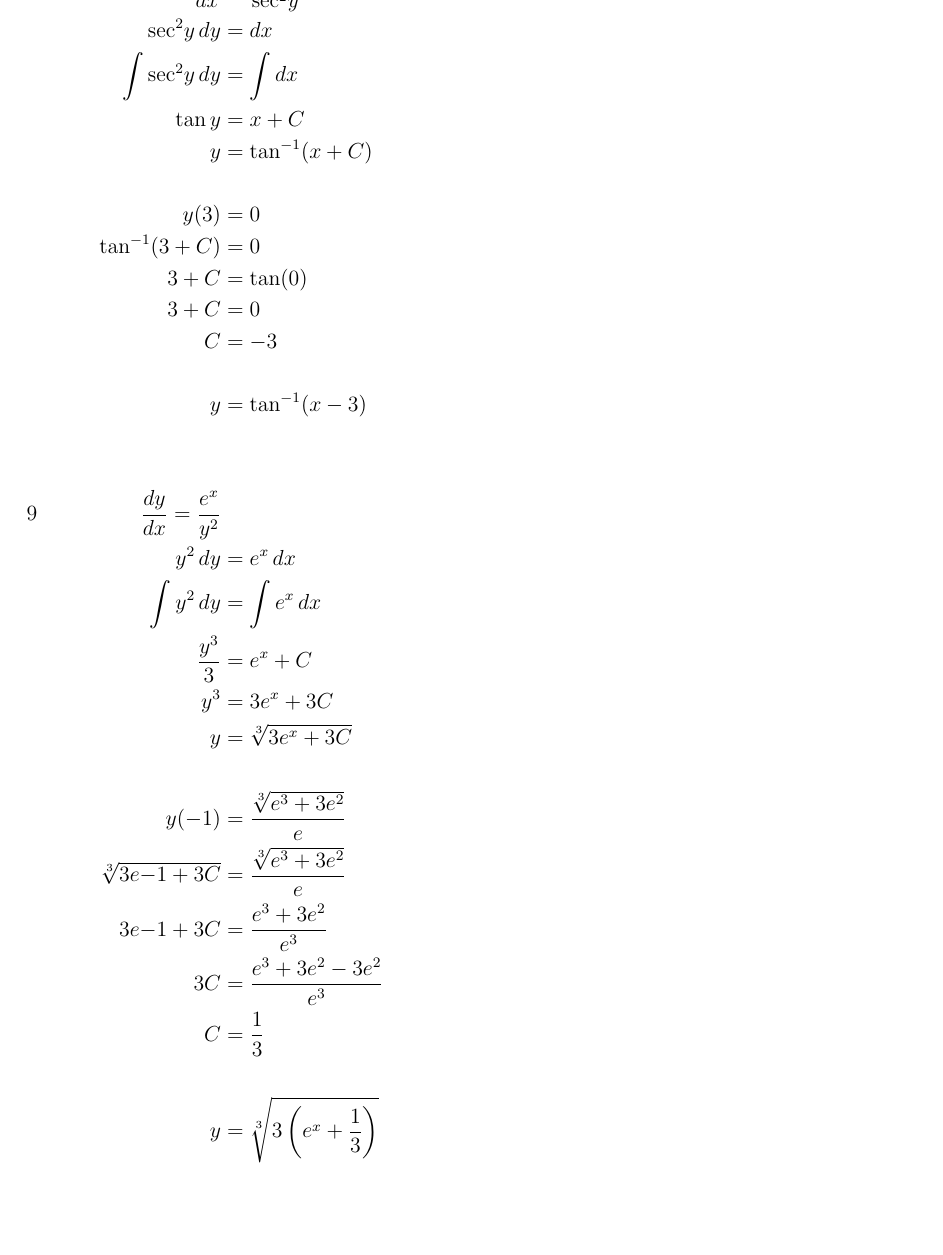
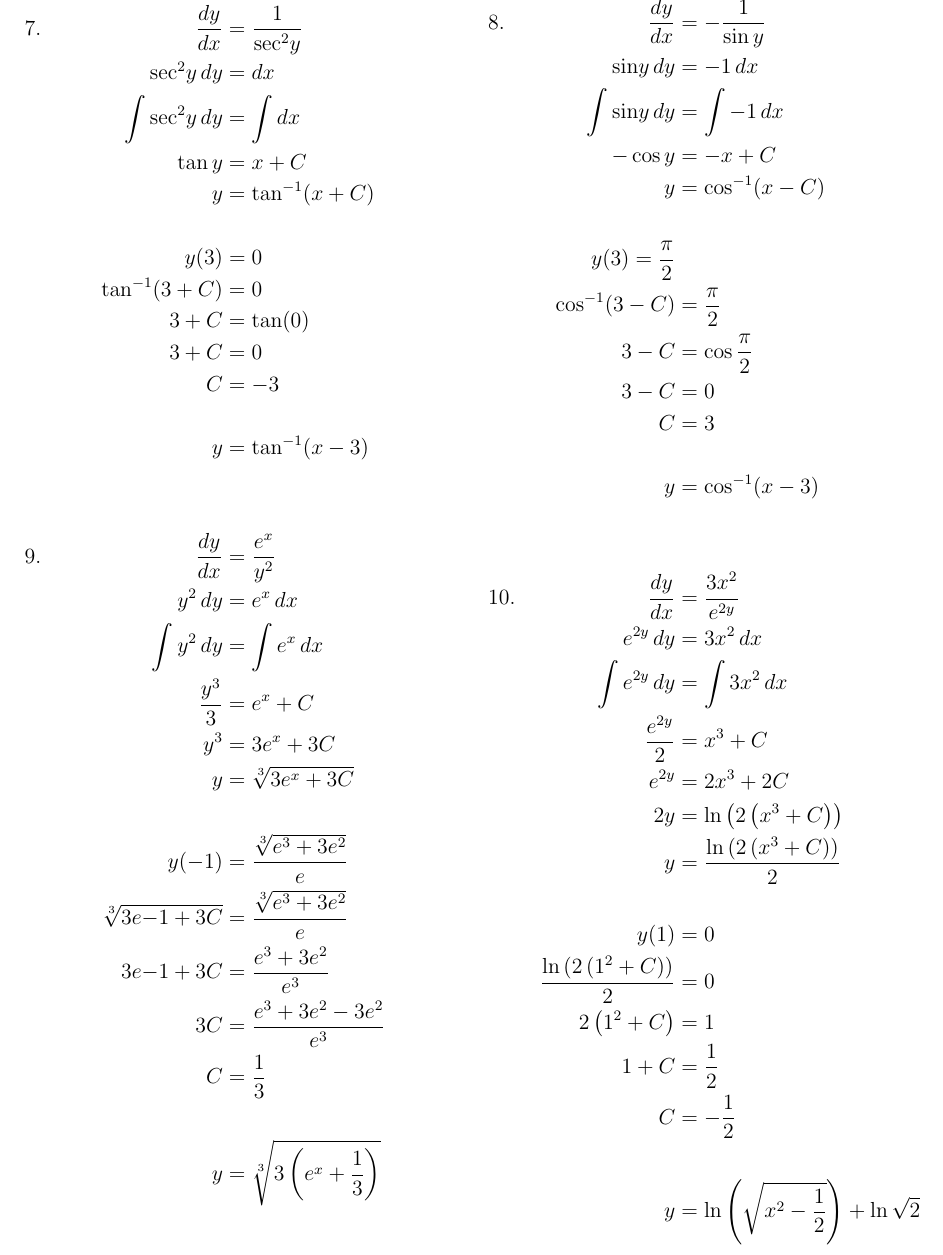
Before and after one commit to joseporcar/mathhw-APCALC, a LaTeX document (MathHW.tex): part of page 8 of 8, cut at the place of the change, the shorter picture padded with empty space. Compiled offline with pdfLaTeX.

Commit message:
werk hard every day

```diff
--- a/MathHW.tex
+++ b/MathHW.tex
@@ -310,5 +311,5 @@ Find the volume of the solid that results when the region enclosed by the curves
     \begin{align*}
-        &7 & \frac{dy}{dx} &= \frac{1}{\sec^2\! y} \\
+        &7.& \frac{dy}{dx} &= \frac{1}{\sec^2\! y} \\
         &&\sec^2\! y\,dy &= dx \\
         &&\int \sec^2\!y\,dy &= \int dx \\
         &&\tan y &= x + C \\
@@ -319,7 +320,7 @@ Find the volume of the solid that results when the region enclosed by the curves
         &&3 + C &= 0 \\
         &&C &= -3 \\ \\
         &&y &= \tan^{-1}(x - 3)  \\ \\ \\
-        &9&\frac{dy}{dx} = \frac{e^x}{y^2} \\
+        &9.&\frac{dy}{dx} &= \frac{e^x}{y^2} \\
         &&y^2\,dy &= e^x\,dx \\
         &&\int y^2\,dy &= \int e^x\,dx \\
         &&\frac{y^3}{3} &= e^x + C \\
@@ -334,29 +335,38 @@ Find the volume of the solid that results when the region enclosed by the curves
     \end{align*}
     \columnbreak
     \begin{align*}
-        &8&
-        &9&
+        &8.&\frac{dy}{dx} &= -\frac{1}{\sin y} \\
+        &&\sin \! y\,dy &= -1\,dx \\
+        &&\int \sin \! y\,dy &= \int -1\,dx \\
+        &&-\cos y &= -x + C \\
+        &&y &= \cos^{-1}(x - C) \\ \\
+        &&y(3) = \frac{\pi}{2} \\
+        &&\cos^{-1}(3 - C) &= \frac{\pi}{2} \\
+        &&3 - C &= \cos \frac{\pi}{2} \\
+        &&3 - C &= 0 \\
+        &&C &= 3 \\ \\
+        &&y &= \cos^{-1}(x - 3) \\ \\ \\
+        &10.& \frac{dy}{dx} &= \frac{3x^2}{e^{2y}} \\
+        &&e^{2y}\,dy &= 3x^2\,dx \\
+        &&\int e^{2y}\,dy &= \int 3x^2\,dx \\
+        &&\frac{e^{2y}}{2} &= x^3 + C \\
+        &&e^{2y} &= 2x^3 +2C \\
+        &&2y &= \ln \left( 2\left(x^3 + C\right) \right) \\
+        &&y &= \frac{\ln \left( 2\left(x^3 + C\right) \right)}{2} \\ \\
+        &&y(1) &= 0 \\
+        &&\frac{\ln \left( 2\left(1^2 + C\right) \right)}{2} &= 0 \\
+        &&2\left(1^2+C\right) &= 1 \\
+        &&1+C &= \frac{1}{2} \\
+        &&C &= -\frac{1}{2} \\ \\
+        &&y &= \ln \left( \sqrt{x^2 - \frac{1}{2}} \right) + \ln \sqrt{2} \\ \\ \\
     \end{align*}
 \end{multicols}
-%     $$\frac{dy}{dx} = -\frac{1}{\sin y}\,, \quad y(3) = \frac{\pi}{2}$$
+
+%     $$\,, \quad $$
 %     \begin{align*}
-%         \sin \! y\,dy &= -1\,dx & \cos^{-1}(3 - C) &= \frac{\pi}{2} \\
-%         \int \sin \! y\,dy &= \int -1\,dx & 3 - C &= \cos \frac{\pi}{2}\\
-%         -\cos y &= -x + C & 3 - C &= 0 \\
-%         y &= \cos^{-1}(x - C) & C &= 3\\
+
 %     \end{align*}
-%     $$y = \cos^{-1}(x - 3)$$
-
-%     $$\frac{dy}{dx} = \frac{3x^2}{e^{2y}}\,, \quad y(1) = 0$$
-%     \begin{align*}
-%         e^{2y}\,dy &= 3x^2\,dx & \frac{\ln \left( 2\left(1^2 + C\right) \right)}{2} &= 0 \\
-%         \int e^{2y}\,dy &= \int 3x^2\,dx & 2\left(1^2+C\right) &= 1\\
-%         \frac{e^{2y}}{2} &= x^3 + C & 1+C &= \frac{1}{2} \\
-%         e^{2y} &= 2x^3 +2C & C &= -\frac{1}{2}\\
-%         2y &= \ln \left( 2\left(x^3 + C\right) \right) \\
-%         y &= \frac{\ln \left( 2\left(x^3 + C\right) \right)}{2}
-%     \end{align*}
-%     $$y = \ln \left( \sqrt{x^2 - \frac{1}{2}} \right) + \ln \sqrt{2}$$
+%     $$$$
 
 %     $$\frac{dy}{dx} = \frac{2x}{e^{2y}}\,, \quad y(2) = \frac{\ln 5}{2}$$
 %     \begin{align*}
```
Also changed, not shown: MathHW.pdf, MathHW.tex (3 more changed lines), 1 other file.
